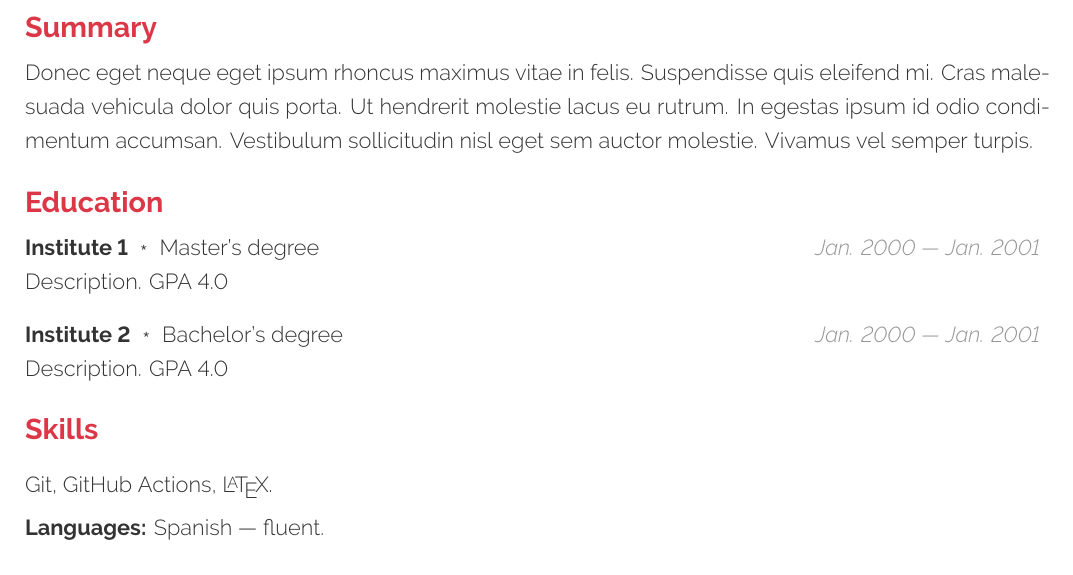
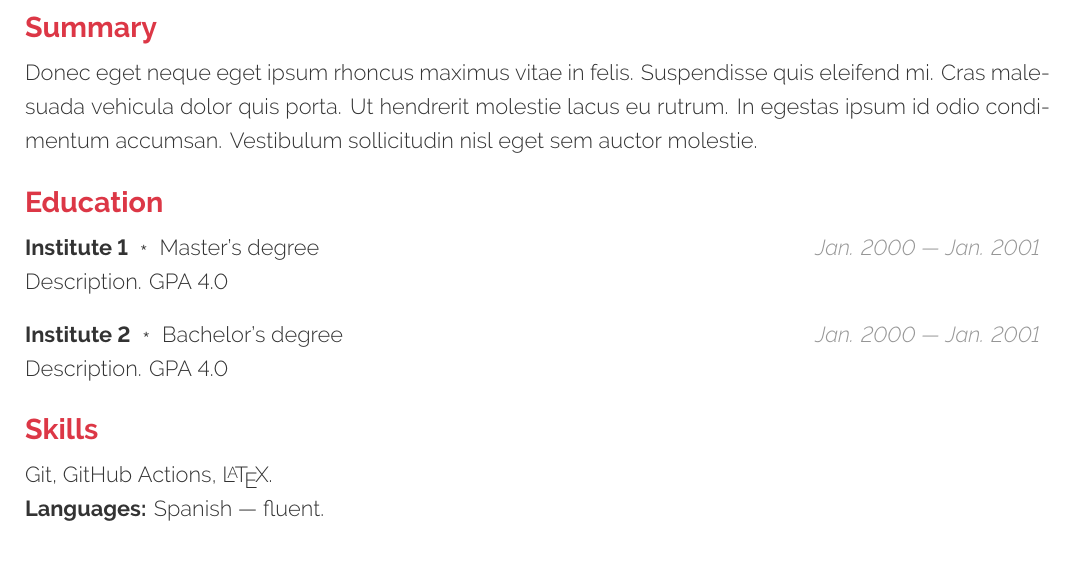
Before and after one commit to korikhin/Resume, a LaTeX document (src/main.tex, which reads src/sections/skills.tex, src/sections/summary.tex): part of the page, cut so that both start at the same text. Compiled offline with XeLaTeX.

Commit message:
chore: Example updated

```diff
--- a/src/sections/skills.tex
+++ b/src/sections/skills.tex
@@ -1,14 +1,14 @@
 \section{Skills}
 
 {
-
-\setlength{\parskip}{\vspaceDefault}
 
 % Prevent hyphenation
 \hyphenpenalty=10000
 
 % For multi-word entries better use \mbox{}
 \par Git, \mbox{GitHub Actions}, \LaTeX.
+
+%\vspace{\vspaceDefault} % Use if skills span more than one line
 
 % Phantom section for more granular navigation through the document
 \phantomsection
--- a/src/sections/summary.tex
+++ b/src/sections/summary.tex
@@ -4,6 +4,6 @@
 
 %\setlength{\parindent}{\parindentDefault} % Optional
 
-\par Donec eget neque eget ipsum rhoncus maximus vitae in felis. Suspendisse quis eleifend mi. Cras malesuada vehicula dolor quis porta. Ut hendrerit molestie lacus eu rutrum. In egestas ipsum id odio condimentum accumsan. Vestibulum sollicitudin nisl eget sem auctor molestie. Vivamus vel semper turpis.
+\par Donec eget neque eget ipsum rhoncus maximus vitae in felis. Suspendisse quis eleifend mi. Cras malesuada vehicula dolor quis porta. Ut hendrerit molestie lacus eu rutrum. In egestas ipsum id odio condimentum accumsan. Vestibulum sollicitudin nisl eget sem auctor molestie.
 
 }
```
Also changed, not shown: src/settings/text.tex (+1 -2 lines), examples/example.pdf.
